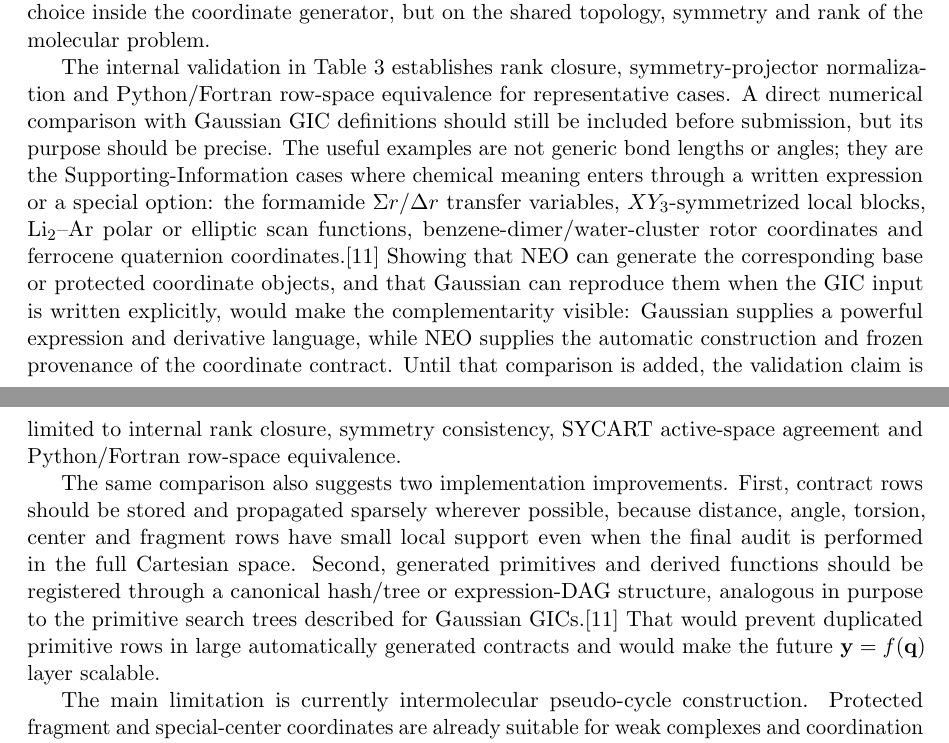
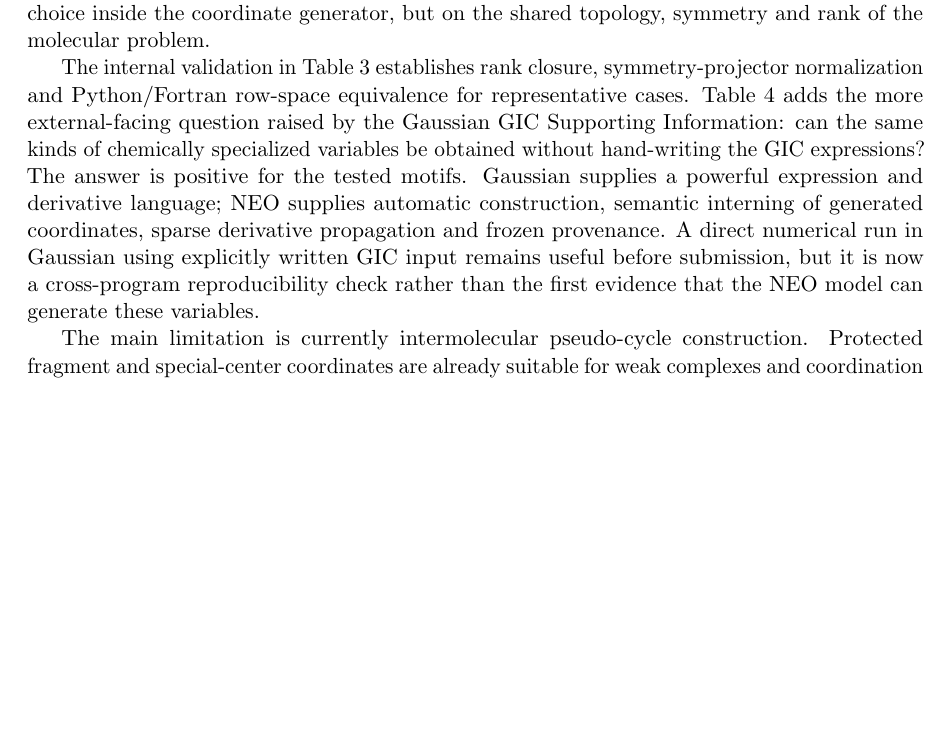
Before and after one commit to yogibubu/Smith, a LaTeX paper (main.tex): two parts of pages 16 and 17 of 18 before the commit and part of page 17 of 18 after it, the two joined at a grey line, cut so that both start at the same text, the shorter picture padded with empty space. Compiled offline with pdfLaTeX.

Commit message:
Add NEO validation results from Frisch SI probes

```diff
--- a/main.tex
+++ b/main.tex
@@ -1022,0 +1041 @@ Formic acid--water & Weak-complex fragment model & \(C_1\) & 18/18; 11 protected
+\caption{Targeted tests inspired by the Gaussian GIC Supporting Information.
@@ -1062,31 +1110,16 @@ topology, symmetry and rank of the molecular problem.
 
 The internal validation in Table~\ref{tab:validation} establishes rank closure,
 symmetry-projector normalization and Python/Fortran row-space equivalence for
-representative cases.  A direct numerical comparison with Gaussian GIC
-definitions should still be included before submission, but its purpose should
-be precise.  The useful examples are not generic bond lengths or angles; they
-are the Supporting-Information cases where chemical meaning enters through a
-written expression or a special option: the formamide \(\Sigma r/\Delta r\)
-transfer variables, \(XY_3\)-symmetrized local blocks, Li\(_2\)--Ar polar or
-elliptic scan functions, benzene-dimer/water-cluster rotor coordinates and
-ferrocene quaternion coordinates.\cite{Marenich2025GIC}  Showing that \NEO\
-can generate the corresponding base or protected coordinate objects, and that
-Gaussian can reproduce them when the GIC input is written explicitly, would
-make the complementarity visible: Gaussian supplies a powerful expression and
-derivative language, while \NEO\ supplies the automatic construction and frozen
-provenance of the coordinate contract.  Until that comparison is added, the
-validation claim is limited to internal rank closure, symmetry consistency,
-SYCART active-space agreement and Python/Fortran row-space equivalence.
-
-The same comparison also suggests two implementation improvements.  First,
-contract rows should be stored and propagated sparsely wherever possible,
-because distance, angle, torsion, center and fragment rows have small local
-support even when the final audit is performed in the full Cartesian space.
-Second, generated primitives and derived functions should be registered through
-a canonical hash/tree or expression-DAG structure, analogous in purpose to the
-primitive search trees described for Gaussian GICs.\cite{Marenich2025GIC}
-That would prevent duplicated primitive rows in large automatically generated
-contracts and would make the future \(\y=f(\q)\) layer scalable.
+representative cases.  Table~\ref{tab:frisch-si} adds the more external-facing
+question raised by the Gaussian GIC Supporting Information: can the same kinds
+of chemically specialized variables be obtained without hand-writing the GIC
+expressions?  The answer is positive for the tested motifs.  Gaussian supplies
+a powerful expression and derivative language; \NEO\ supplies automatic
+construction, semantic interning of generated coordinates, sparse derivative
+propagation and frozen provenance.  A direct numerical run in Gaussian using
+explicitly written GIC input remains useful before submission, but it is now a
+cross-program reproducibility check rather than the first evidence that the
+\NEO\ model can generate these variables.
 
 The main limitation is currently intermolecular pseudo-cycle construction.
 Protected fragment and special-center coordinates are already suitable for weak
```
Also changed, not shown: main.tex (65 more changed lines).
